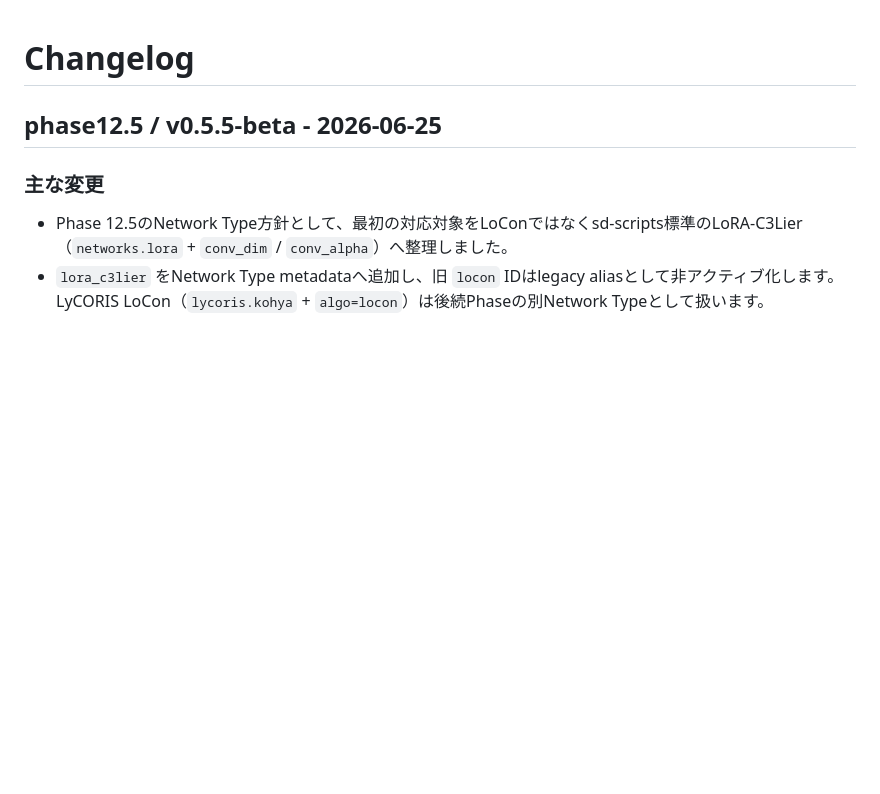
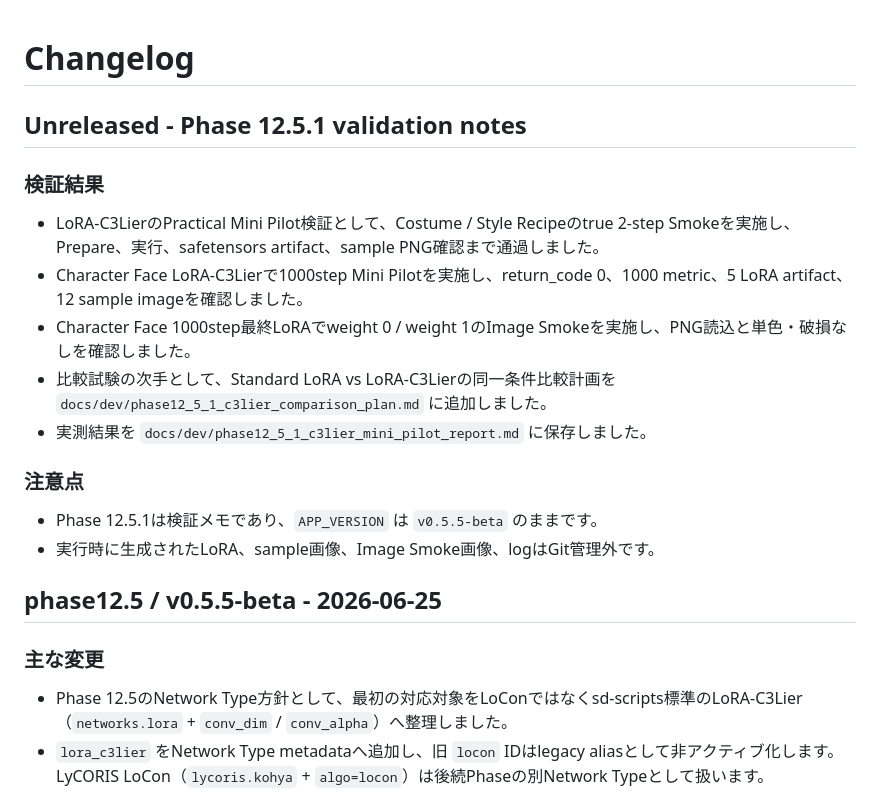
Before and after one commit to acncagua/LoRA-Studio, a Markdown page: CHANGELOG.md, the part around the change. GitHub-like rendering; blank space fills up the shorter version.

Commit message:
Document phase12.5.1 C3Lier mini pilot results

```diff
--- a/CHANGELOG.md
+++ b/CHANGELOG.md
@@ -1,4 +1,19 @@
 # Changelog
+
+## Unreleased - Phase 12.5.1 validation notes
+
+### 検証結果
+
+- LoRA-C3LierのPractical Mini Pilot検証として、Costume / Style Recipeのtrue 2-step Smokeを実施し、Prepare、実行、safetensors artifact、sample PNG確認まで通過しました。
+- Character Face LoRA-C3Lierで1000step Mini Pilotを実施し、return_code 0、1000 metric、5 LoRA artifact、12 sample imageを確認しました。
+- Character Face 1000step最終LoRAでweight 0 / weight 1のImage Smokeを実施し、PNG読込と単色・破損なしを確認しました。
+- 比較試験の次手として、Standard LoRA vs LoRA-C3Lierの同一条件比較計画を `docs/dev/phase12_5_1_c3lier_comparison_plan.md` に追加しました。
+- 実測結果を `docs/dev/phase12_5_1_c3lier_mini_pilot_report.md` に保存しました。
+
+### 注意点
+
+- Phase 12.5.1は検証メモであり、`APP_VERSION` は `v0.5.5-beta` のままです。
+- 実行時に生成されたLoRA、sample画像、Image Smoke画像、logはGit管理外です。
 
 ## phase12.5 / v0.5.5-beta - 2026-06-25
 
```
Also changed, not shown: docs/dev/phase12_5_1_c3lier_comparison_plan.md (added, +82 -0 lines), docs/dev/phase12_5_1_c3lier_mini_pilot_report.md (added, +164 -0 lines).
